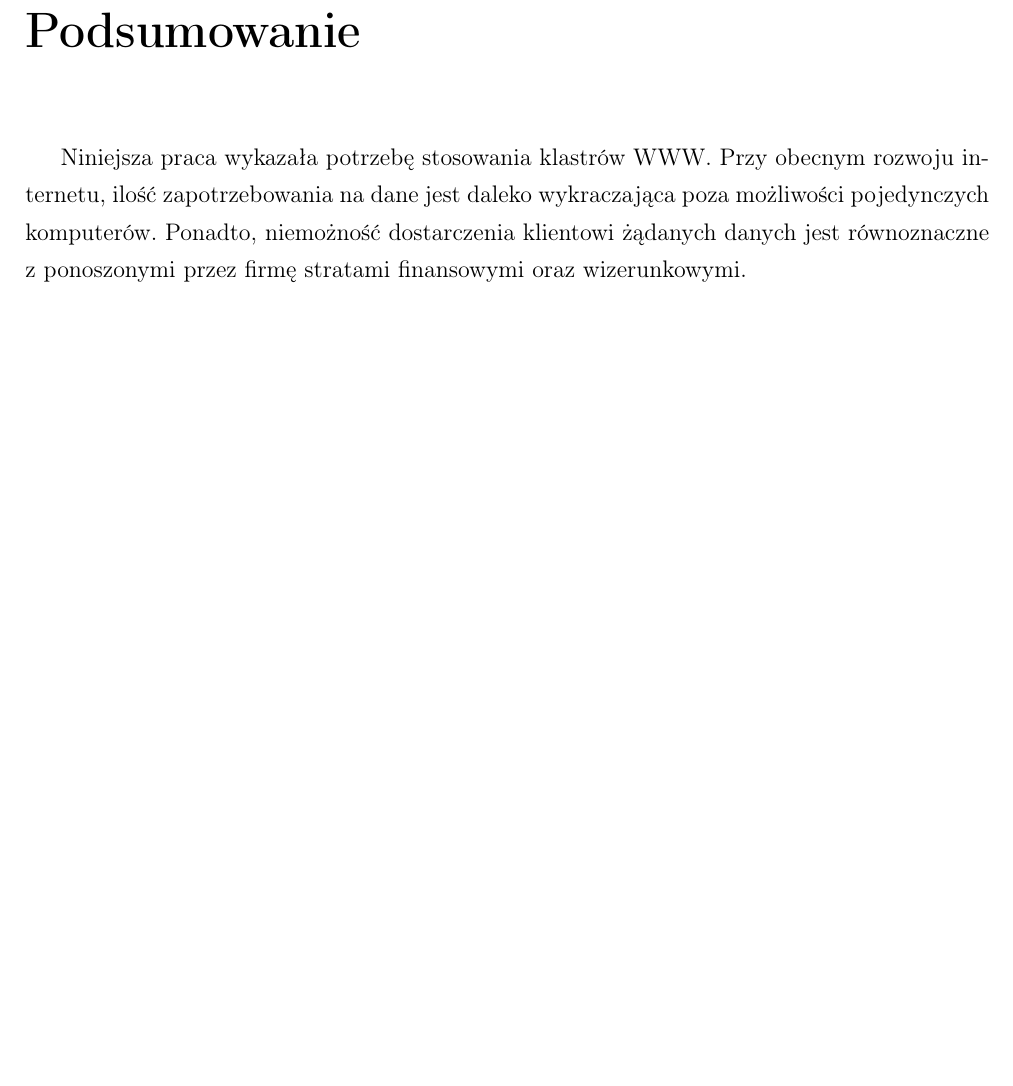
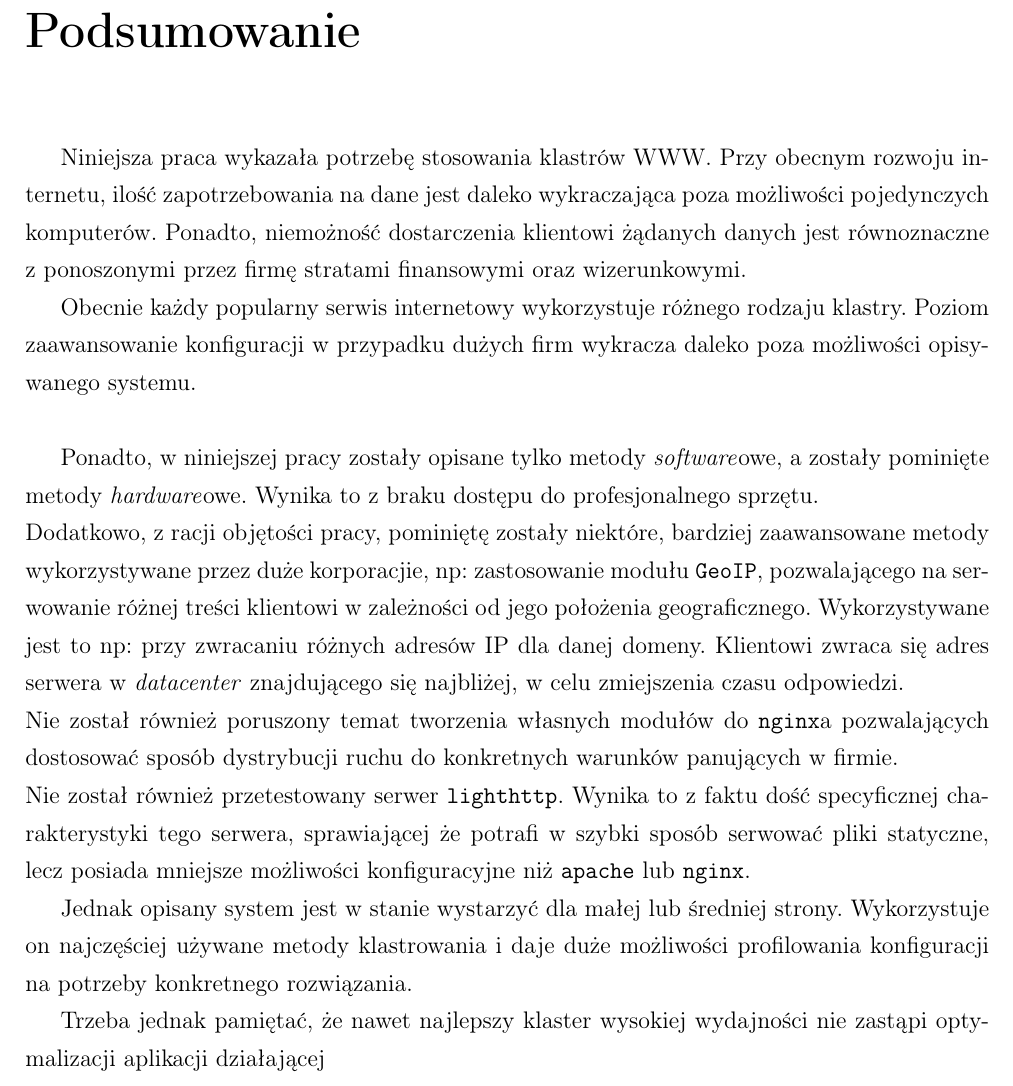
Before and after one commit to torgiren/SZZ, a LaTeX book (tekst/szz.tex, which reads tekst/podsumowanie.tex): part of page 69 of 73, cut so that both start at the same text, the shorter picture padded with empty space. The pictures show the PDF file tekst/szz.pdf that the author committed with the source.

Commit message:
podsumowanie. może wystarczy?

```diff
--- a/tekst/podsumowanie.tex
+++ b/tekst/podsumowanie.tex
@@ -4,4 +4,19 @@ Niniejsza praca wykazała potrzebę stosowania klastrów WWW.
 Przy obecnym rozwoju internetu, ilość zapotrzebowania na dane jest daleko wykraczająca poza możliwości pojedynczych komputerów.
 Ponadto, niemożność dostarczenia klientowi żądanych danych jest równoznaczne z ponoszonymi przez firmę stratami finansowymi oraz wizerunkowymi.
 
-Trzeba jednak pamiętać, że nawet najlepszy klaster WWW nie zastąpi optymalizacji aplikacji działającej
+Obecnie każdy popularny serwis internetowy wykorzystuje różnego rodzaju klastry.
+Poziom zaawansowanie konfiguracji w przypadku dużych firm wykracza daleko poza możliwości opisywanego systemu.\\
+
+Ponadto, w niniejszej pracy zostały opisane tylko metody \textit{software}owe, a zostały pominięte metody \textit{hardware}owe.
+Wynika to z braku dostępu do profesjonalnego sprzętu.\\
+Dodatkowo, z racji objętości pracy, pominiętę zostały niektóre, bardziej zaawansowane metody wykorzystywane przez duże korporacjie, np: zastosowanie modułu \texttt{GeoIP}, pozwalającego na serwowanie różnej treści klientowi w zależności od jego położenia geograficznego.
+Wykorzystywane jest to np: przy zwracaniu różnych adresów IP dla danej domeny.
+Klientowi zwraca się adres serwera w \textit{datacenter} znajdującego się najbliżej, w celu zmiejszenia czasu odpowiedzi.\\
+Nie został również poruszony temat tworzenia własnych modułów do \texttt{nginx}a pozwalających dostosować sposób dystrybucji ruchu do konkretnych warunków panujących w firmie.\\
+Nie został również przetestowany serwer \texttt{lighthttp}.
+Wynika to z faktu dość specyficznej charakterystyki tego serwera, sprawiającej że potrafi w szybki sposób serwować pliki statyczne, lecz posiada mniejsze możliwości konfiguracyjne niż \texttt{apache} lub \texttt{nginx}.
+
+Jednak opisany system jest w stanie wystarzyć dla małej lub średniej strony.
+Wykorzystuje on najczęściej używane metody klastrowania i daje duże możliwości profilowania konfiguracji na potrzeby konkretnego rozwiązania.
+
+Trzeba jednak pamiętać, że nawet najlepszy klaster wysokiej wydajności nie zastąpi optymalizacji aplikacji działającej
```
Also changed, not shown: tekst/szz.pdf.
